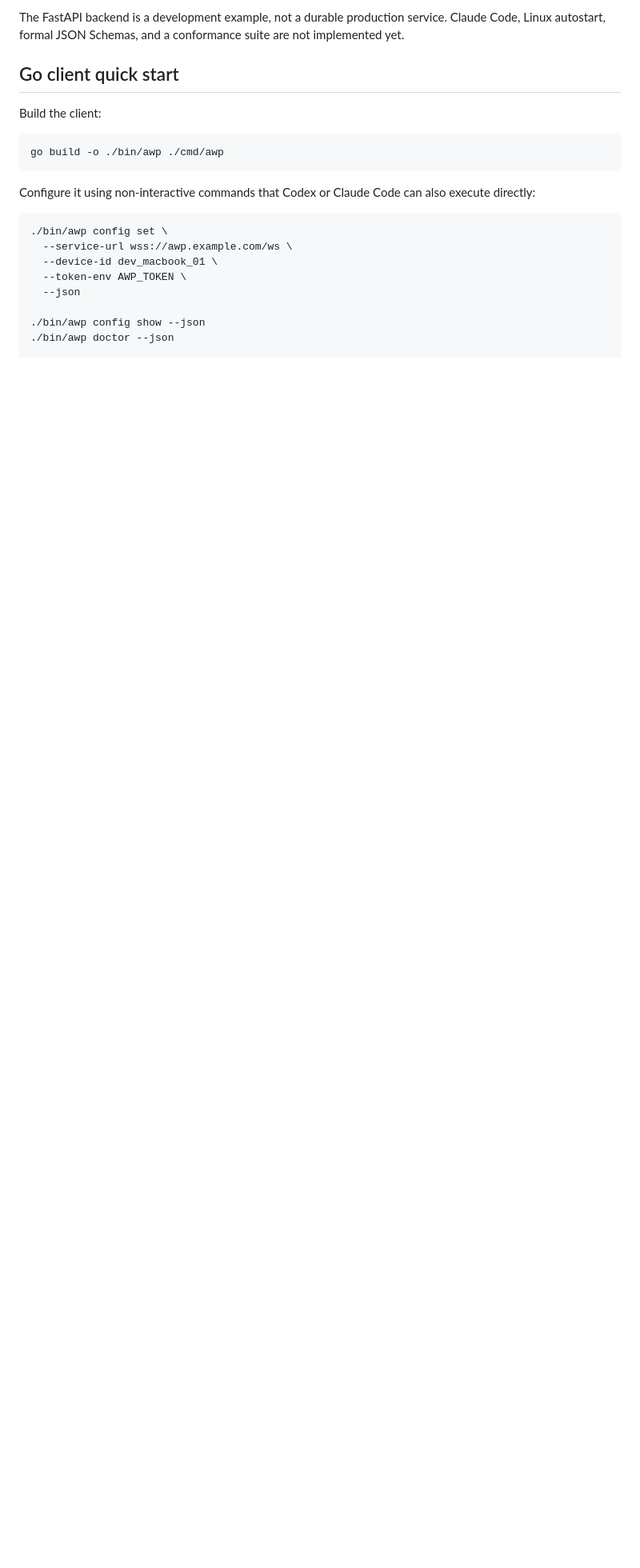
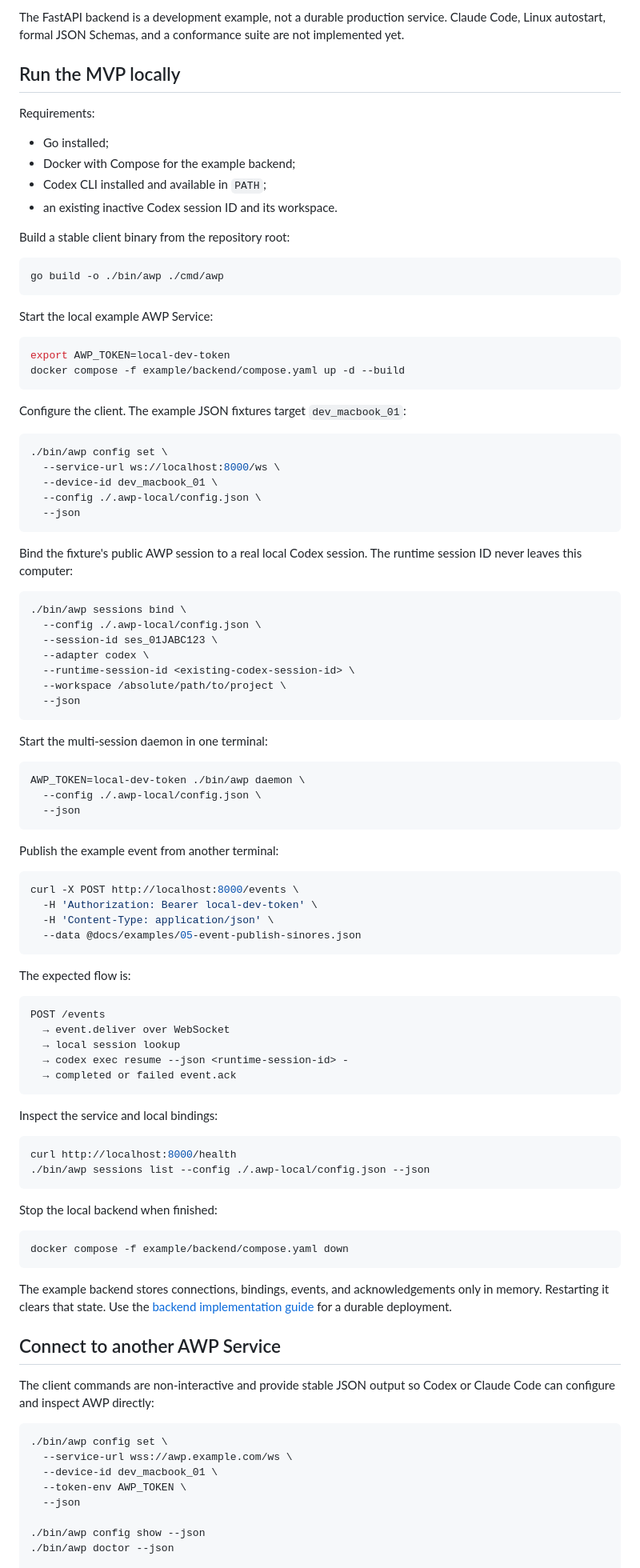
Before and after one commit to Manifestro/awp, a Markdown page: README.md, the part around one of its changes. Shown at 80% size. GitHub-like rendering; blank space fills up the shorter version.

Commit message:
Document the runnable local AWP MVP

````diff
--- a/README.md
+++ b/README.md
@@ -223,15 +223,95 @@ The repository currently contains:
 
 The FastAPI backend is a development example, not a durable production service. Claude Code, Linux autostart, formal JSON Schemas, and a conformance suite are not implemented yet.
 
-## Go client quick start
+## Run the MVP locally
 
-Build the client:
+Requirements:
+
+- Go installed;
+- Docker with Compose for the example backend;
+- Codex CLI installed and available in `PATH`;
+- an existing inactive Codex session ID and its workspace.
+
+Build a stable client binary from the repository root:
 
 ```bash
 go build -o ./bin/awp ./cmd/awp
 ```
 
-Configure it using non-interactive commands that Codex or Claude Code can also execute directly:
+Start the local example AWP Service:
+
+```bash
+export AWP_TOKEN=local-dev-token
+docker compose -f example/backend/compose.yaml up -d --build
+```
+
+Configure the client. The example JSON fixtures target `dev_macbook_01`:
+
+```bash
+./bin/awp config set \
+  --service-url ws://localhost:8000/ws \
+  --device-id dev_macbook_01 \
+  --config ./.awp-local/config.json \
+  --json
+```
+
+Bind the fixture's public AWP session to a real local Codex session. The runtime session ID never leaves this computer:
+
+```bash
+./bin/awp sessions bind \
+  --config ./.awp-local/config.json \
+  --session-id ses_01JABC123 \
+  --adapter codex \
+  --runtime-session-id <existing-codex-session-id> \
+  --workspace /absolute/path/to/project \
+  --json
+```
+
+Start the multi-session daemon in one terminal:
+
+```bash
+AWP_TOKEN=local-dev-token ./bin/awp daemon \
+  --config ./.awp-local/config.json \
+  --json
+```
+
+Publish the example event from another terminal:
+
+```bash
+curl -X POST http://localhost:8000/events \
+  -H 'Authorization: Bearer local-dev-token' \
+  -H 'Content-Type: application/json' \
+  --data @docs/examples/05-event-publish-sinores.json
+```
+
+The expected flow is:
+
+```text
+POST /events
+  → event.deliver over WebSocket
+  → local session lookup
+  → codex exec resume --json <runtime-session-id> -
+  → completed or failed event.ack
+```
+
+Inspect the service and local bindings:
+
+```bash
+curl http://localhost:8000/health
+./bin/awp sessions list --config ./.awp-local/config.json --json
+```
+
+Stop the local backend when finished:
+
+```bash
+docker compose -f example/backend/compose.yaml down
+```
+
+The example backend stores connections, bindings, events, and acknowledgements only in memory. Restarting it clears that state. Use the [backend implementation guide](./docs/HOW_TO_CREATE_AWP_BACKEND.md) for a durable deployment.
+
+## Connect to another AWP Service
+
+The client commands are non-interactive and provide stable JSON output so Codex or Claude Code can configure and inspect AWP directly:
 
 ```bash
 ./bin/awp config set \
````
Also changed, not shown: other parts of README.md (+1 -1 lines).
